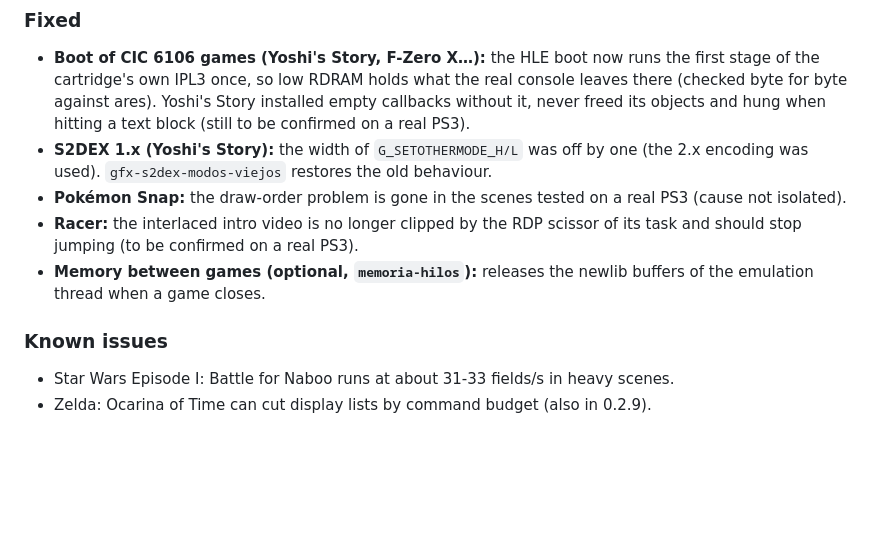
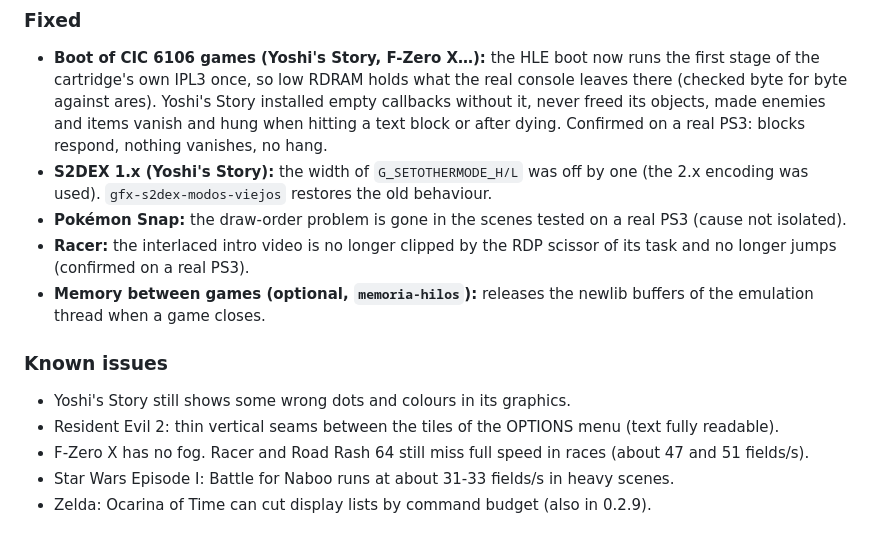
Before and after one commit to Manfline/n64-ps3-hen, a Markdown page: CHANGELOG.md, the part around the change. Drawn GitHub-style; blank space fills up the shorter version.

Commit message:
Registra la prueba de la candidata en la PS3

```diff
--- a/CHANGELOG.md
+++ b/CHANGELOG.md
@@ -37,19 +37,25 @@ NTSC backups); `docs/perf-log.md` has the detailed numbers and
 - **Boot of CIC 6106 games (Yoshi's Story, F-Zero X…):** the HLE boot now runs
   the first stage of the cartridge's own IPL3 once, so low RDRAM holds what
   the real console leaves there (checked byte for byte against ares). Yoshi's
-  Story installed empty callbacks without it, never freed its objects and hung
-  when hitting a text block (still to be confirmed on a real PS3).
+  Story installed empty callbacks without it, never freed its objects, made
+  enemies and items vanish and hung when hitting a text block or after dying.
+  Confirmed on a real PS3: blocks respond, nothing vanishes, no hang.
 - **S2DEX 1.x (Yoshi's Story):** the width of `G_SETOTHERMODE_H/L` was off by
   one (the 2.x encoding was used). `gfx-s2dex-modos-viejos` restores the old
   behaviour.
 - **Pokémon Snap:** the draw-order problem is gone in the scenes tested on a
   real PS3 (cause not isolated).
 - **Racer:** the interlaced intro video is no longer clipped by the RDP
-  scissor of its task and should stop jumping (to be confirmed on a real PS3).
+  scissor of its task and no longer jumps (confirmed on a real PS3).
 - **Memory between games (optional, `memoria-hilos`):** releases the newlib
   buffers of the emulation thread when a game closes.
 
 ### Known issues
+- Yoshi's Story still shows some wrong dots and colours in its graphics.
+- Resident Evil 2: thin vertical seams between the tiles of the OPTIONS menu
+  (text fully readable).
+- F-Zero X has no fog. Racer and Road Rash 64 still miss full speed in races
+  (about 47 and 51 fields/s).
 - Star Wars Episode I: Battle for Naboo runs at about 31-33 fields/s in heavy
   scenes.
 - Zelda: Ocarina of Time can cut display lists by command budget (also in
```
Also changed, not shown: docs/compatibilidad.md (+3 -3 lines).
